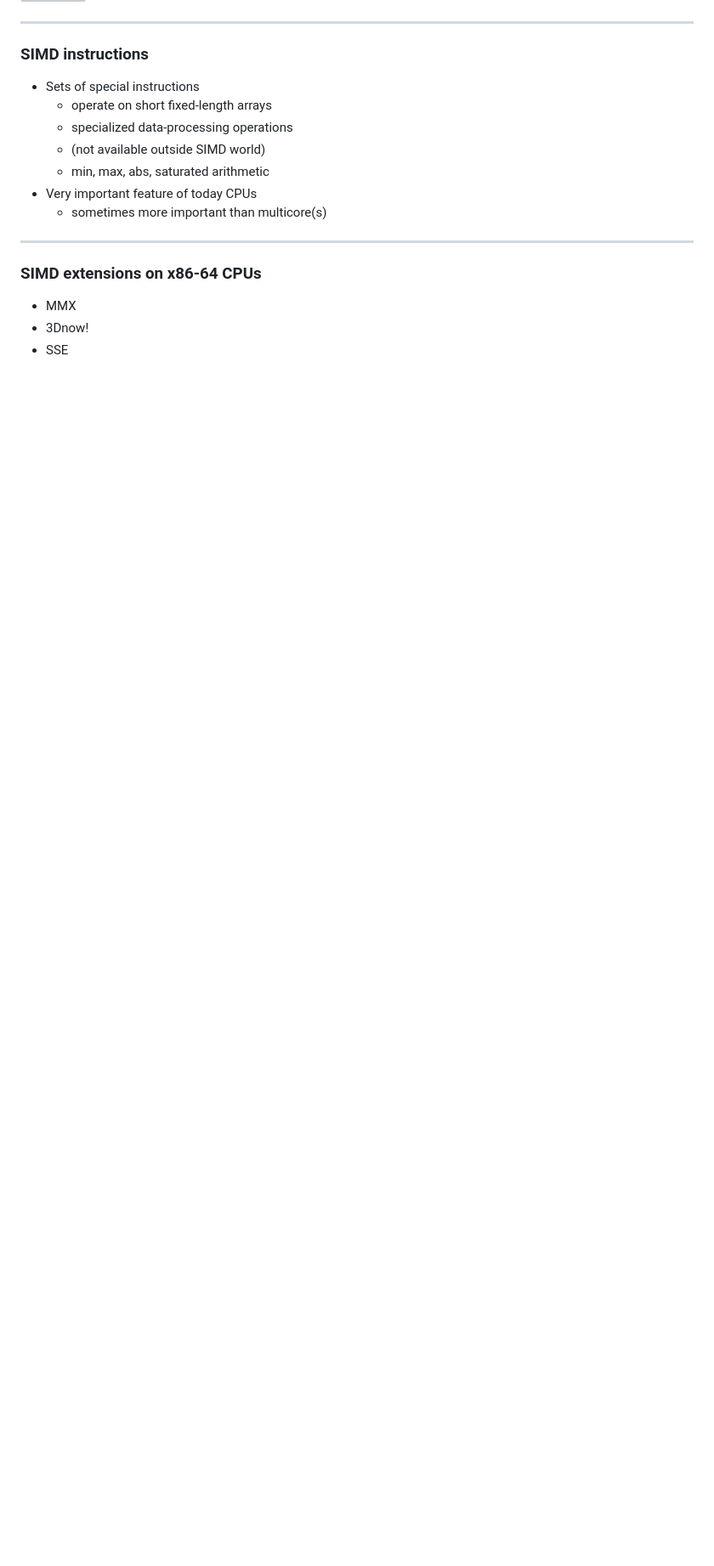
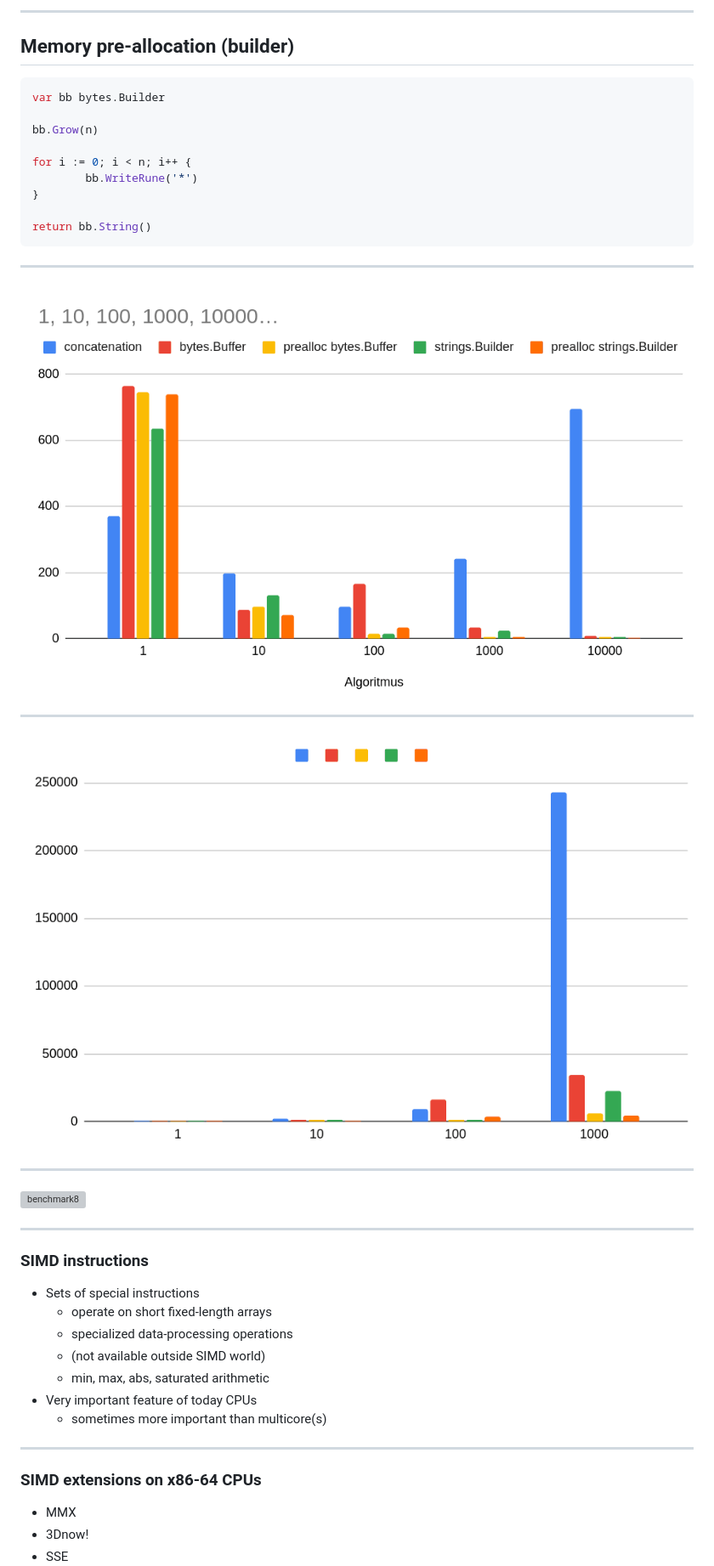
Before and after one commit to tisnik/slides, a Markdown page: docs/go_performance.md, the part around one of its changes. Shown at 85% size. Rendered like a GitHub page; blank space fills up the shorter version; grey boxes are pictures that could not be loaded.

````diff
--- a/docs/go_performance.md
+++ b/docs/go_performance.md
@@ -953,3 +1101,30 @@ BenchmarkCountValues2-8   100000    12300 ns/op
+---
+
+## Memory pre-allocation (builder)
+
+```go
+var bb bytes.Builder
+
+bb.Grow(n)
+
+for i := 0; i < n; i++ {
+        bb.WriteRune('*')
+}
+
+return bb.String()
+```
+
+---
+
+![benchmark6](images/benchmark6.png)
+
+---
+
+![benchmark7](images/benchmark7.png)
+
+---
+
+![benchmark8](images/benchmark8.png)
 
 ---
 
````
Also changed, not shown: other parts of docs/go_performance.md (+165 -17 lines).
